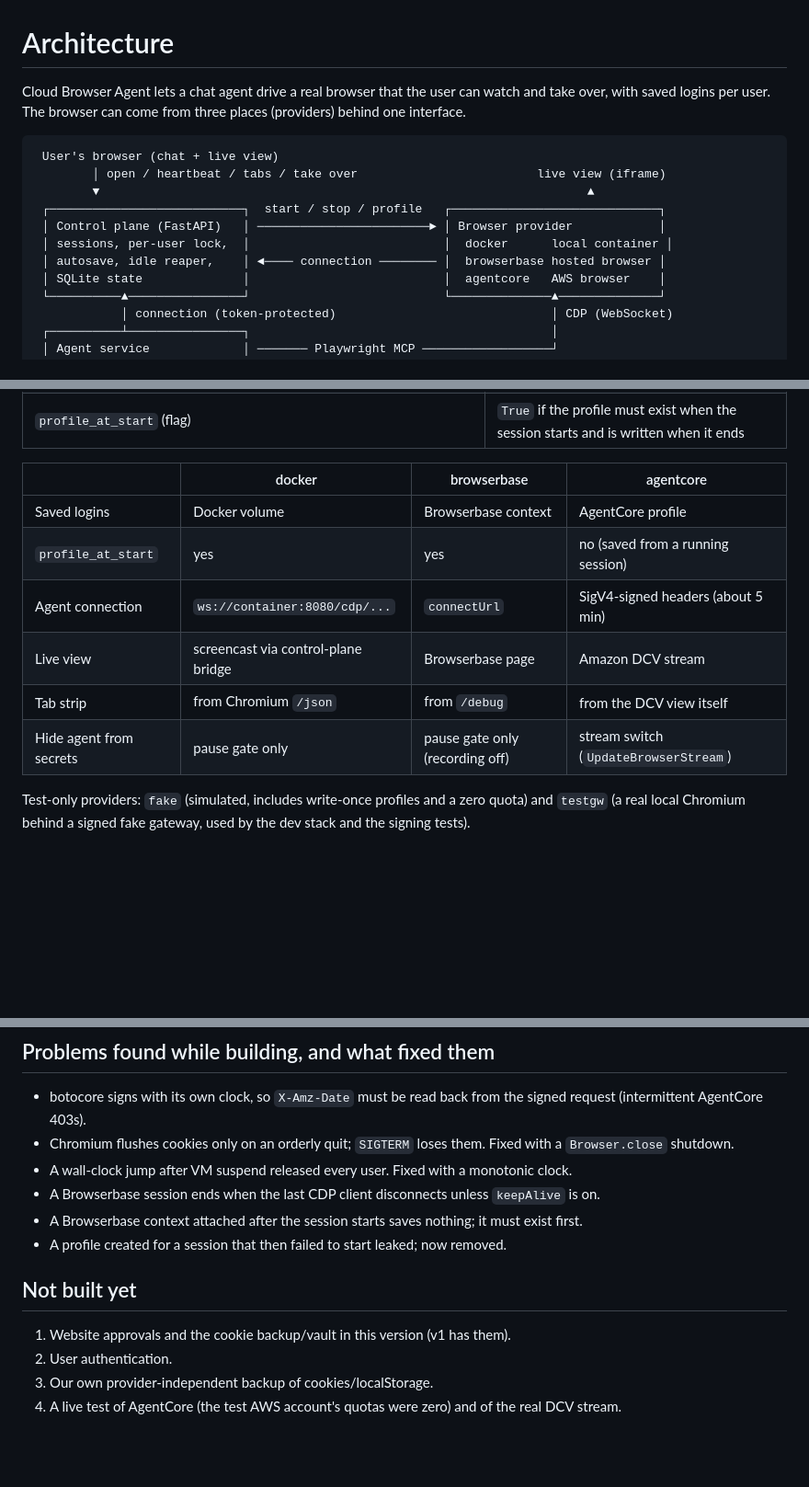
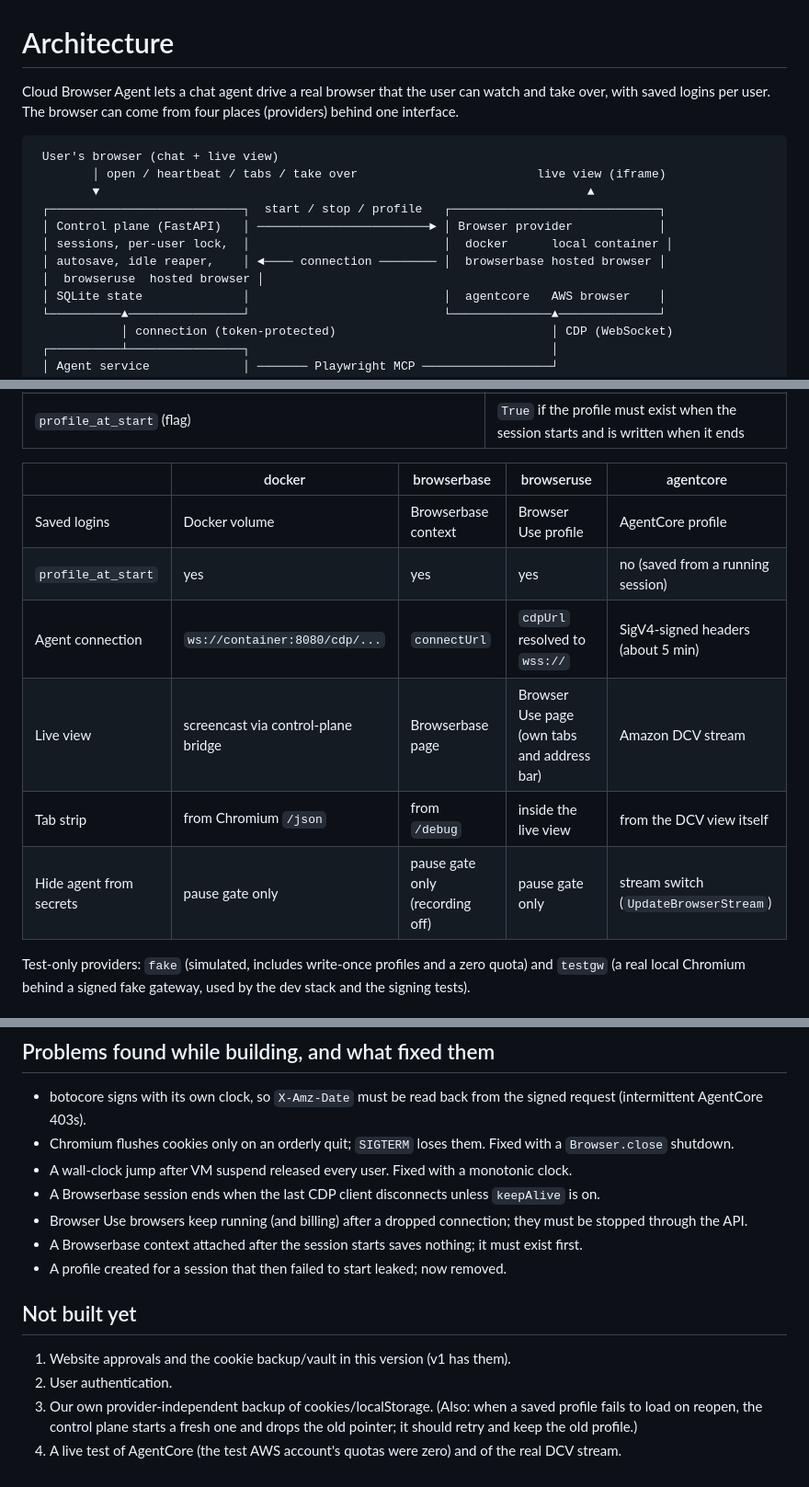
Before and after one commit to prince-kamboz/cloud-browser-agent, a Markdown page: docs/architecture.md, 3 parts joined by grey strips. Shown at 92% size. Rendered like a GitHub page; blank space fills up the shorter version.

Commit message:
docs: architecture covers the Browser Use provider and the known profile-reload gap
Co-Authored-By: Claude Sonnet 5.5 <noreply@anthropic.com>

````diff
--- a/docs/architecture.md
+++ b/docs/architecture.md
@@ -1,7 +1,7 @@
 # Architecture
 
 Cloud Browser Agent lets a chat agent drive a real browser that the user can watch and take over, with saved logins per
-user. The browser can come from three places (providers) behind one interface.
+user. The browser can come from four places (providers) behind one interface.
 
 ```
  User's browser (chat + live view)
@@ -11,6 +11,7 @@ user. The browser can come from three places (providers) behind one interface.
  │ Control plane (FastAPI)   │ ────────────────────────► │ Browser provider            │
  │ sessions, per-user lock,  │                           │  docker      local container │
  │ autosave, idle reaper,    │ ◄──── connection ──────── │  browserbase hosted browser │
+ │  browseruse  hosted browser │
  │ SQLite state              │                           │  agentcore   AWS browser    │
  └──────────▲────────────────┘                           └──────────────▲──────────────┘
             │ connection (token-protected)                              │ CDP (WebSocket)
@@ -37,14 +38,14 @@ provider, one browser container per user session.
 | `tabs` / `open_tab` / `close_tab` | optional: lets the UI draw the tab strip when the live view shows one page |
 | `profile_at_start` (flag) | `True` if the profile must exist when the session starts and is written when it ends |
 
-| | docker | browserbase | agentcore |
-|---|---|---|---|
-| Saved logins | Docker volume | Browserbase context | AgentCore profile |
-| `profile_at_start` | yes | yes | no (saved from a running session) |
-| Agent connection | `ws://container:8080/cdp/...` | `connectUrl` | SigV4-signed headers (about 5 min) |
-| Live view | screencast via control-plane bridge | Browserbase page | Amazon DCV stream |
-| Tab strip | from Chromium `/json` | from `/debug` | from the DCV view itself |
-| Hide agent from secrets | pause gate only | pause gate only (recording off) | stream switch (`UpdateBrowserStream`) |
+| | docker | browserbase | browseruse | agentcore |
+|---|---|---|---|---|
+| Saved logins | Docker volume | Browserbase context | Browser Use profile | AgentCore profile |
+| `profile_at_start` | yes | yes | yes | no (saved from a running session) |
+| Agent connection | `ws://container:8080/cdp/...` | `connectUrl` | `cdpUrl` resolved to `wss://` | SigV4-signed headers (about 5 min) |
+| Live view | screencast via control-plane bridge | Browserbase page | Browser Use page (own tabs and address bar) | Amazon DCV stream |
+| Tab strip | from Chromium `/json` | from `/debug` | inside the live view | from the DCV view itself |
+| Hide agent from secrets | pause gate only | pause gate only (recording off) | pause gate only | stream switch (`UpdateBrowserStream`) |
 
 Test-only providers: `fake` (simulated, includes write-once profiles and a zero quota) and `testgw` (a real local Chromium
 behind a signed fake gateway, used by the dev stack and the signing tests).
@@ -97,6 +98,7 @@ all while the page is hidden.
 - Chromium flushes cookies only on an orderly quit; `SIGTERM` loses them. Fixed with a `Browser.close` shutdown.
 - A wall-clock jump after VM suspend released every user. Fixed with a monotonic clock.
 - A Browserbase session ends when the last CDP client disconnects unless `keepAlive` is on.
+- Browser Use browsers keep running (and billing) after a dropped connection; they must be stopped through the API.
 - A Browserbase context attached after the session starts saves nothing; it must exist first.
 - A profile created for a session that then failed to start leaked; now removed.
 
@@ -105,4 +107,5 @@ all while the page is hidden.
 1. Website approvals and the cookie backup/vault in this version (v1 has them).
 2. User authentication.
 3. Our own provider-independent backup of cookies/localStorage.
+   (Also: when a saved profile fails to load on reopen, the control plane starts a fresh one and drops the old pointer; it should retry and keep the old profile.)
 4. A live test of AgentCore (the test AWS account's quotas were zero) and of the real DCV stream.
````
